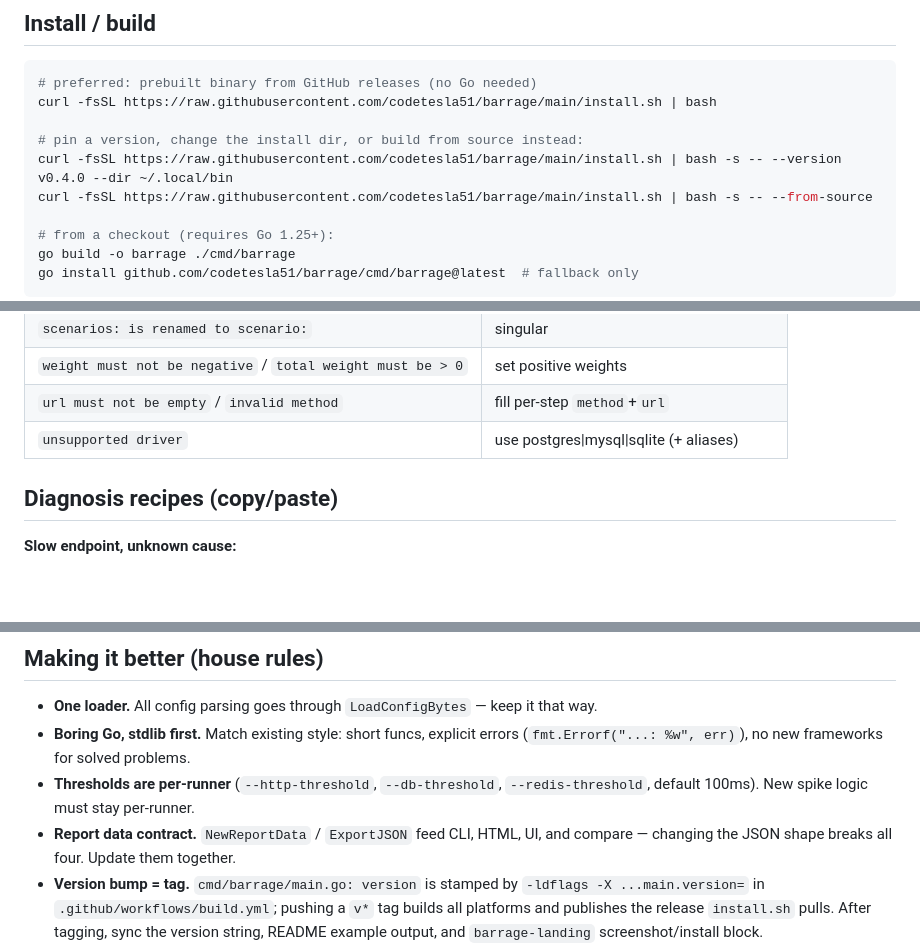
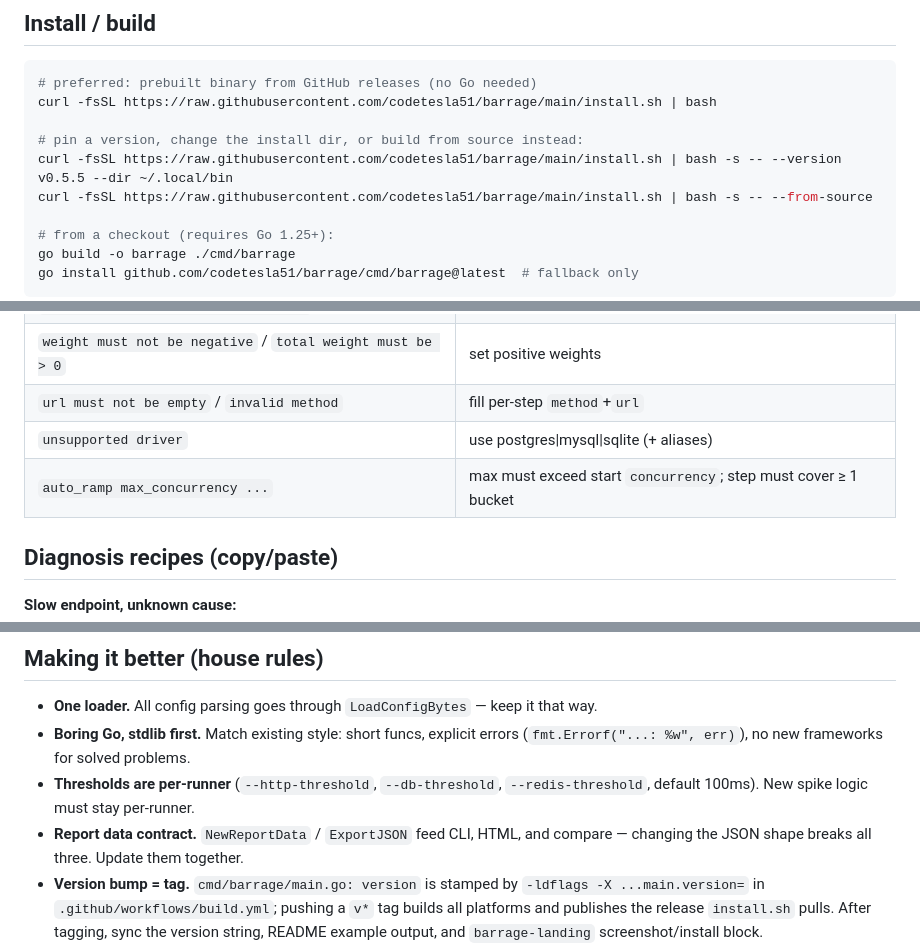
Before and after one commit to codetesla51/barrage, a Markdown page: SKILL.md, 3 parts joined by grey strips. Rendered like a GitHub page; blank space fills up the shorter version.

```diff
--- a/SKILL.md
+++ b/SKILL.md
@@ -27,7 +27,7 @@ Use this skill whenever:
 curl -fsSL https://raw.githubusercontent.com/codetesla51/barrage/main/install.sh | bash
 
 # pin a version, change the install dir, or build from source instead:
-curl -fsSL https://raw.githubusercontent.com/codetesla51/barrage/main/install.sh | bash -s -- --version v0.4.0 --dir ~/.local/bin
+curl -fsSL https://raw.githubusercontent.com/codetesla51/barrage/main/install.sh | bash -s -- --version v0.5.5 --dir ~/.local/bin
 curl -fsSL https://raw.githubusercontent.com/codetesla51/barrage/main/install.sh | bash -s -- --from-source
 
 # from a checkout (requires Go 1.25+):
@@ -469,6 +480,7 @@ redis:
 | `weight must not be negative` / `total weight must be > 0` | set positive weights |
 | `url must not be empty` / `invalid method` | fill per-step `method`+`url` |
 | `unsupported driver` | use postgres\|mysql\|sqlite (+ aliases) |
+| `auto_ramp max_concurrency ...` | max must exceed start `concurrency`; step must cover ≥ 1 bucket |
 
 ## Diagnosis recipes (copy/paste)
 
@@ -625,8 +638,8 @@ commit them.
   errors (`fmt.Errorf("...: %w", err)`), no new frameworks for solved problems.
 - **Thresholds are per-runner** (`--http-threshold`, `--db-threshold`,
   `--redis-threshold`, default 100ms). New spike logic must stay per-runner.
-- **Report data contract.** `NewReportData` / `ExportJSON` feed CLI, HTML, UI,
-  and compare — changing the JSON shape breaks all four. Update them together.
+- **Report data contract.** `NewReportData` / `ExportJSON` feed CLI, HTML,
+  and compare — changing the JSON shape breaks all three. Update them together.
 - **Version bump = tag.** `cmd/barrage/main.go: version` is stamped by
   `-ldflags -X ...main.version=` in `.github/workflows/build.yml`; pushing a
   `v*` tag builds all platforms and publishes the release `install.sh` pulls.
```
Also changed, not shown: other parts of SKILL.md (+24 -12 lines).
